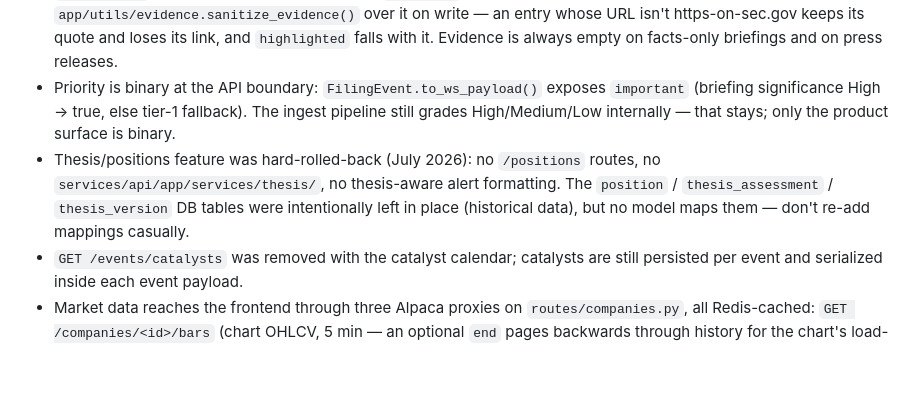
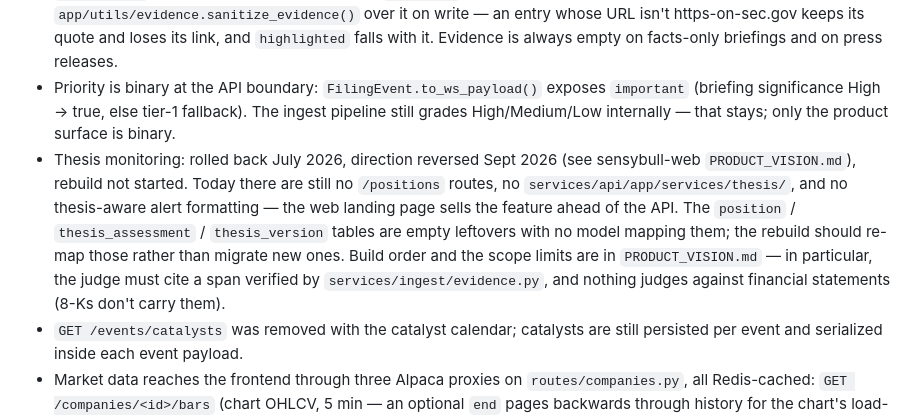
Before and after one commit to sohamsjain/sensybull-api, a Markdown page: CLAUDE.md, the part around the change. Rendered like a GitHub page; blank space fills up the shorter version.

Commit message:
Record the thesis-monitoring direction in the guardrails
The rollback note told future work that thesis/positions was dead and not
to re-add it. That direction was reversed in September 2026: the web
landing page now sells thesis monitoring, and the API is what has to
catch up.

Nothing in the code changes here — there are still no /positions routes
and no thesis service. The note now says so explicitly, points at the
build order in sensybull-web/PRODUCT_VISION.md, and carries the two
constraints that matter for the rebuild: a verdict has to cite a span
verified by services/ingest/evidence.py, and nothing judges against
financial statements, since 8-Ks don't carry them.

Co-Authored-By: Claude Opus 5 <noreply@anthropic.com>
Claude-Session: https://claude.ai/code/session_0128iZavfWu4SpxJwsFUkDFZ

```diff
--- a/CLAUDE.md
+++ b/CLAUDE.md
@@ -20,7 +20,7 @@
 - Deal terms are normalized once, on write: the subscriber runs `app/utils/deal_terms.normalize_deal_terms()` over `briefing.deal_terms` before persisting both storage sites (`filing_event.briefing_json` and `event_type.attributes`), so keys are snake_case and values are Title Cased (figures and acronyms untouched, prose-length values sentence-cased). Prompt guidance asks the model for the same. Rules are mirrored in sensybull-web `src/lib/deal-terms.ts` — keep in sync; `scripts/normalize_deal_terms_case.py` backfills older rows.
 - Supporting quotes live at `briefing.evidence` (inside `briefing_json`, so no column and no migration): `[{quote, event_type, source, doc_url, url, highlighted}]`. `doc_url` is the *document* URL from `fetch_filing_detail`'s new `primary_url` (or an exhibit's), not the event's `edgar_url` index page. The subscriber runs `app/utils/evidence.sanitize_evidence()` over it on write — an entry whose URL isn't https-on-sec.gov keeps its quote and loses its link, and `highlighted` falls with it. Evidence is always empty on facts-only briefings and on press releases.
 - Priority is binary at the API boundary: `FilingEvent.to_ws_payload()` exposes `important` (briefing significance High → true, else tier-1 fallback). The ingest pipeline still grades High/Medium/Low internally — that stays; only the product surface is binary.
-- Thesis/positions feature was hard-rolled-back (July 2026): no `/positions` routes, no `services/api/app/services/thesis/`, no thesis-aware alert formatting. The `position` / `thesis_assessment` / `thesis_version` DB tables were intentionally left in place (historical data), but no model maps them — don't re-add mappings casually.
+- Thesis monitoring: rolled back July 2026, direction reversed Sept 2026 (see sensybull-web `PRODUCT_VISION.md`), rebuild not started. Today there are still no `/positions` routes, no `services/api/app/services/thesis/`, and no thesis-aware alert formatting — the web landing page sells the feature ahead of the API. The `position` / `thesis_assessment` / `thesis_version` tables are empty leftovers with no model mapping them; the rebuild should re-map those rather than migrate new ones. Build order and the scope limits are in `PRODUCT_VISION.md` — in particular, the judge must cite a span verified by `services/ingest/evidence.py`, and nothing judges against financial statements (8-Ks don't carry them).
 - `GET /events/catalysts` was removed with the catalyst calendar; catalysts are still persisted per event and serialized inside each event payload.
 - Market data reaches the frontend through three Alpaca proxies on `routes/companies.py`, all Redis-cached: `GET /companies/<id>/bars` (chart OHLCV, 5 min — an optional `end` pages backwards through history for the chart's load-on-pan, and those closed windows cache for a day), `GET /companies/<id>/quote` (one company, 60s), and `GET /companies/quotes?ids=a,b,c` (up to `MAX_QUOTE_IDS` companies in one round trip — backs the price shown on every feed and watchlist row). Both quote routes share the `quote:<TICKER>` cache and one payload builder (`_quote_payload`), fold every cache miss into a single `alpaca.get_snapshots()` call, and fall back to the daily-synced `Company.last_price` with `stale: true`. The single route 503s when there's no price at all; the batch route just omits that company. Snapshot→price selection is `alpaca.snapshot_price()`, shared with the daily `sync-market-data` cron.
 - The watchlist inbox (`routes/watchlist_inbox.py`) has bulk counterparts to its per-company actions — `POST /watchlist/read`, `PUT /watchlist/mute`, `POST /watchlist/remove`, all taking `{company_ids}` — backing the web multi-select. They share `_bulk_target_ids()`, which intersects the request with the companies the caller follows: unknown ids are dropped (a client's list goes stale whenever another tab removes a company), and only an empty intersection is a 403.
```
